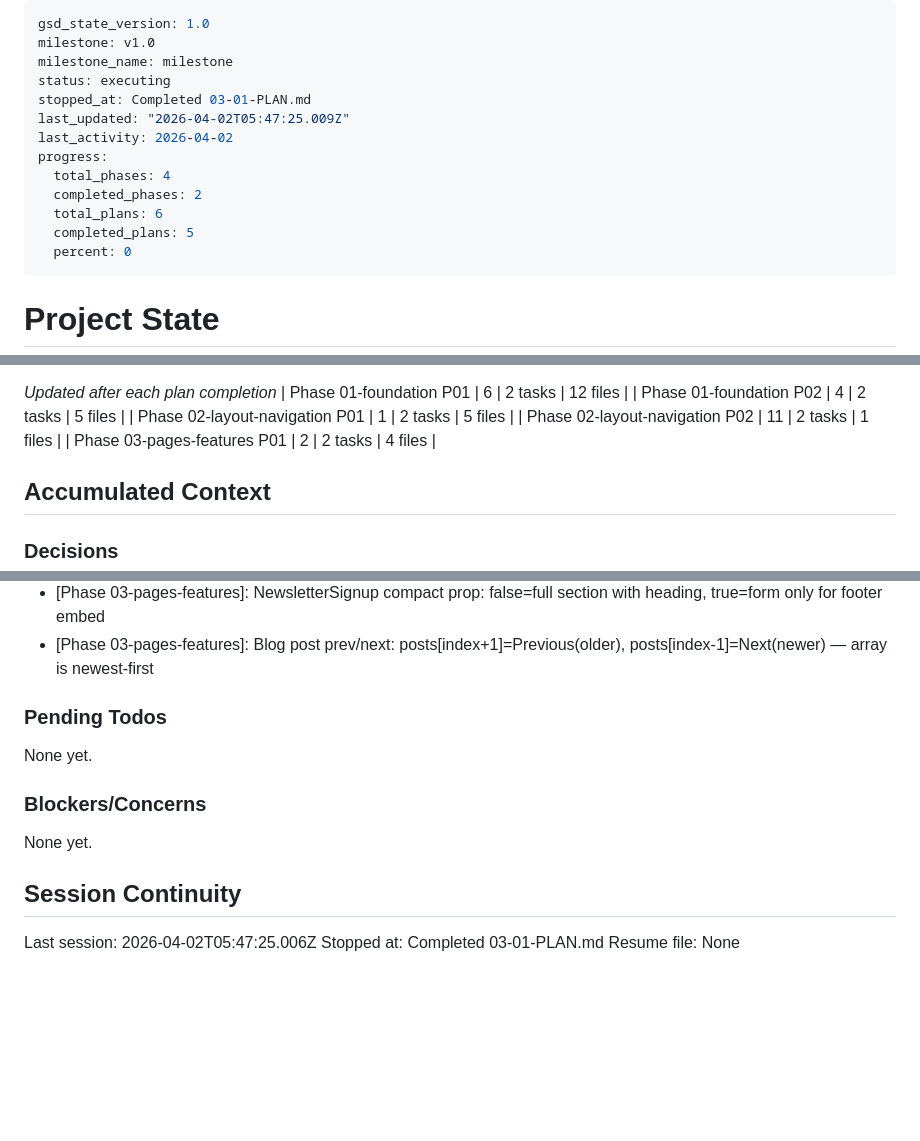
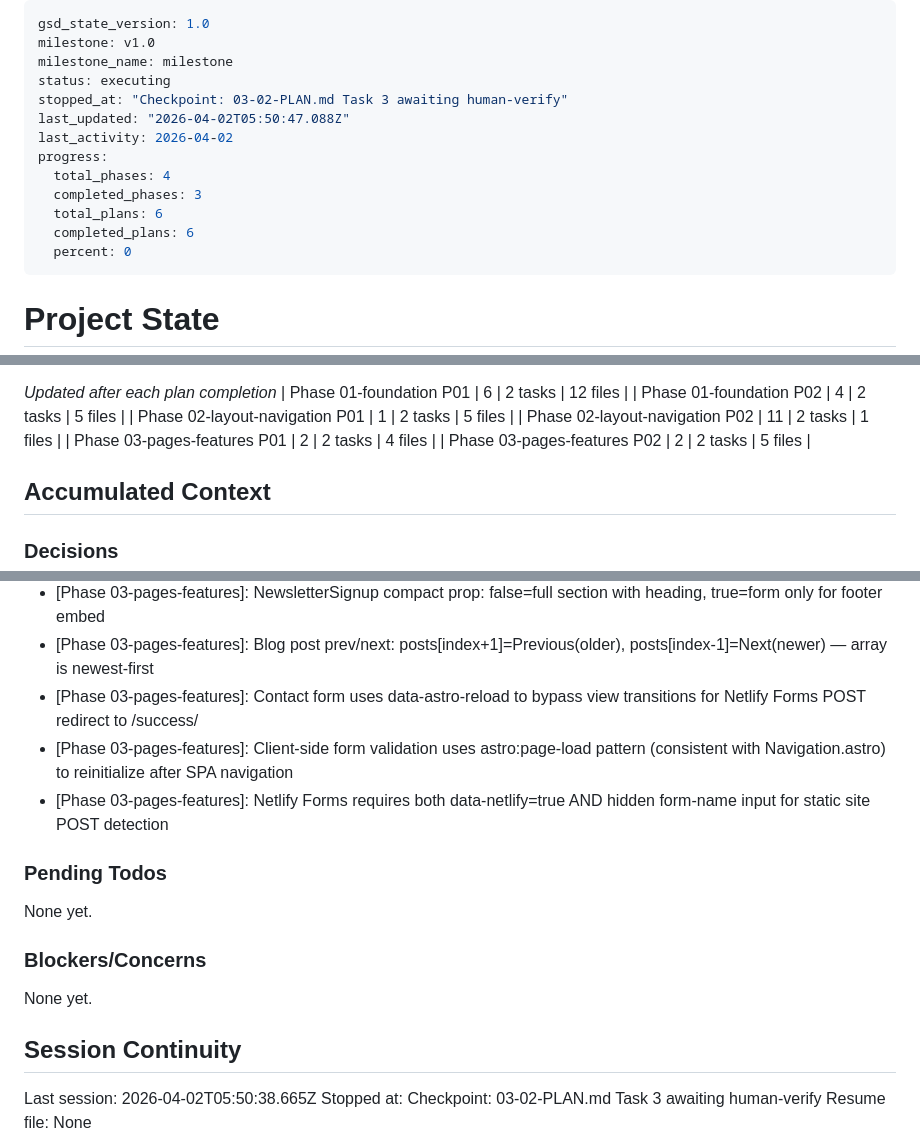
Before and after one commit to DawoodKamar/Dawood, a Markdown page: .planning/STATE.md, 3 parts joined by grey strips. Drawn GitHub-style; blank space fills up the shorter version.

Commit message:
docs(03-02): complete contact & newsletter integration plan
- SUMMARY.md: checkpoint reached after tasks 1-2 complete
- STATE.md: updated position, decisions, metrics, session
- ROADMAP.md: phase 3 progress updated

```diff
--- a/.planning/STATE.md
+++ b/.planning/STATE.md
@@ -3,14 +3,14 @@ gsd_state_version: 1.0
 milestone: v1.0
 milestone_name: milestone
 status: executing
-stopped_at: Completed 03-01-PLAN.md
-last_updated: "2026-04-02T05:47:25.009Z"
+stopped_at: "Checkpoint: 03-02-PLAN.md Task 3 awaiting human-verify"
+last_updated: "2026-04-02T05:50:47.088Z"
 last_activity: 2026-04-02
 progress:
   total_phases: 4
-  completed_phases: 2
+  completed_phases: 3
   total_plans: 6
-  completed_plans: 5
+  completed_plans: 6
   percent: 0
 ---
 
@@ -57,6 +57,7 @@ Progress: [░░░░░░░░░░] 0%
 | Phase 02-layout-navigation P01 | 1 | 2 tasks | 5 files |
 | Phase 02-layout-navigation P02 | 11 | 2 tasks | 1 files |
 | Phase 03-pages-features P01 | 2 | 2 tasks | 4 files |
+| Phase 03-pages-features P02 | 2 | 2 tasks | 5 files |
 
 ## Accumulated Context
 
@@ -83,6 +84,9 @@ Recent decisions affecting current work:
 - [Phase 03-pages-features]: NewsletterSignup uses target=_blank for Buttondown thank-you page — simplest success feedback
 - [Phase 03-pages-features]: NewsletterSignup compact prop: false=full section with heading, true=form only for footer embed
 - [Phase 03-pages-features]: Blog post prev/next: posts[index+1]=Previous(older), posts[index-1]=Next(newer) — array is newest-first
+- [Phase 03-pages-features]: Contact form uses data-astro-reload to bypass view transitions for Netlify Forms POST redirect to /success/
+- [Phase 03-pages-features]: Client-side form validation uses astro:page-load pattern (consistent with Navigation.astro) to reinitialize after SPA navigation
+- [Phase 03-pages-features]: Netlify Forms requires both data-netlify=true AND hidden form-name input for static site POST detection
 
 ### Pending Todos
 
@@ -94,6 +98,6 @@ None yet.
 
 ## Session Continuity
 
-Last session: 2026-04-02T05:47:25.006Z
-Stopped at: Completed 03-01-PLAN.md
+Last session: 2026-04-02T05:50:38.665Z
+Stopped at: Checkpoint: 03-02-PLAN.md Task 3 awaiting human-verify
 Resume file: None
```
Also changed, not shown: .planning/ROADMAP.md (+3 -3 lines), 1 other file.
